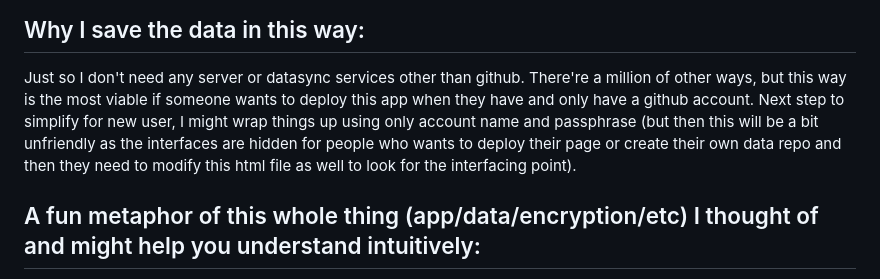
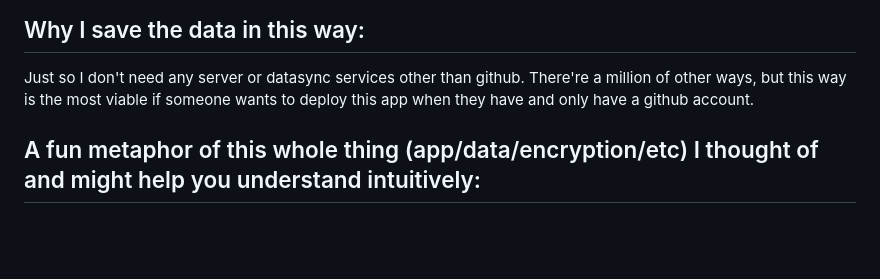
Before and after one commit to YuhengF/Trail_journal, a Markdown page: README.md, the part around the change. Drawn GitHub-style; blank space fills up the shorter version.

```diff
--- a/README.md
+++ b/README.md
@@ -18,7 +18,7 @@ I used claude to write this app to track my personal hiking record. I tried to i
 
 ## Why I save the data in this way:
 Just so I don't need any server or datasync services other than github. There're a million of other ways, but this way is the most viable if someone wants to deploy this app when they have and only have a github account.
-Next step to simplify for new user, I might wrap things up using only account name and passphrase (but then this will be a bit unfriendly as the interfaces are hidden for people who wants to deploy their page or create their own data repo and then they need to modify this html file as well to look for the interfacing point).
+
 
 ## A fun metaphor of this whole thing (app/data/encryption/etc) I thought of and might help you understand intuitively:
 1. Github is like a hotpot restaurant that has lots of tables with lots of hotpot machines
```
